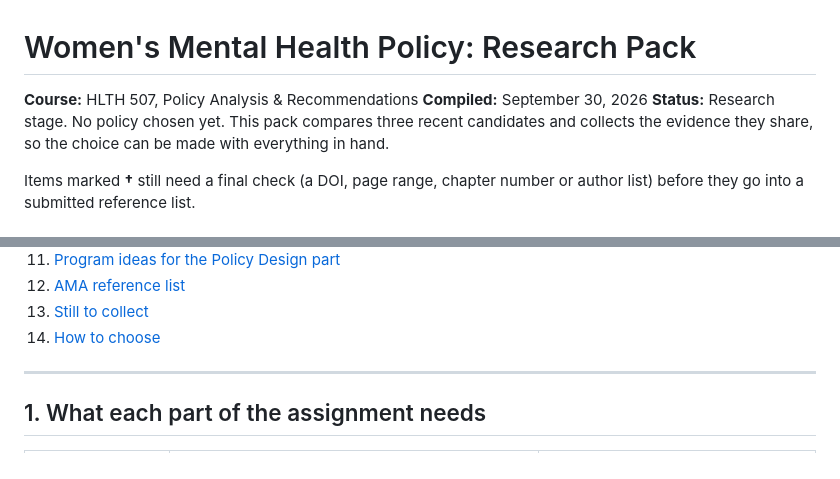
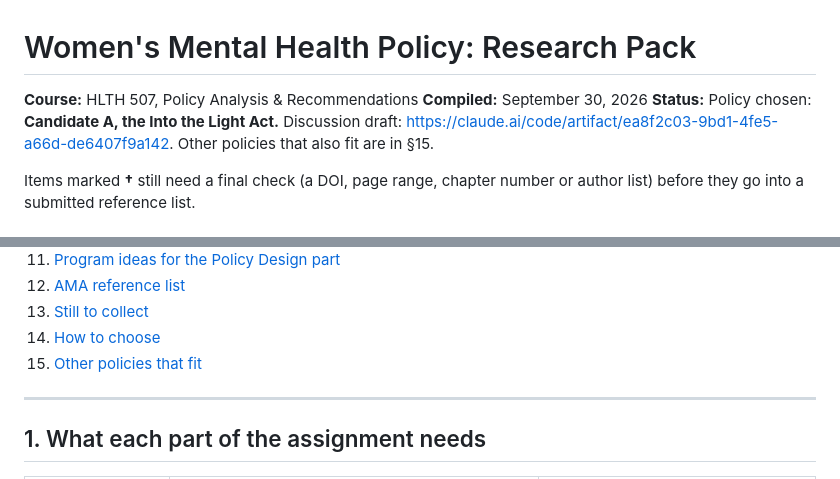
Before and after one commit to adebowa96/Research, a Markdown page: HLTH507-Policy-Analysis/research-pack.md, 2 parts joined by grey strips. Drawn GitHub-style.

```diff
--- a/HLTH507-Policy-Analysis/research-pack.md
+++ b/HLTH507-Policy-Analysis/research-pack.md
@@ -2,7 +2,7 @@
 
 **Course:** HLTH 507, Policy Analysis & Recommendations
 **Compiled:** September 30, 2026
-**Status:** Research stage. No policy chosen yet. This pack compares three recent candidates and collects the evidence they share, so the choice can be made with everything in hand.
+**Status:** Policy chosen: **Candidate A, the Into the Light Act.** Discussion draft: https://claude.ai/code/artifact/ea8f2c03-9bd1-4fe5-a66d-de6407f9a142. Other policies that also fit are in §15.
 
 Items marked **†** still need a final check (a DOI, page range, chapter number or author list) before they go into a submitted reference list.
 
@@ -22,6 +22,7 @@ Items marked **†** still need a final check (a DOI, page range, chapter number
 12. [AMA reference list](#12-ama-reference-list)
 13. [Still to collect](#13-still-to-collect)
 14. [How to choose](#14-how-to-choose)
+15. [Other policies that fit](#15-other-policies-that-fit)
 
 ---
 
```
Also changed, not shown: other parts of HLTH507-Policy-Analysis/research-pack.md (+23 -0 lines).
